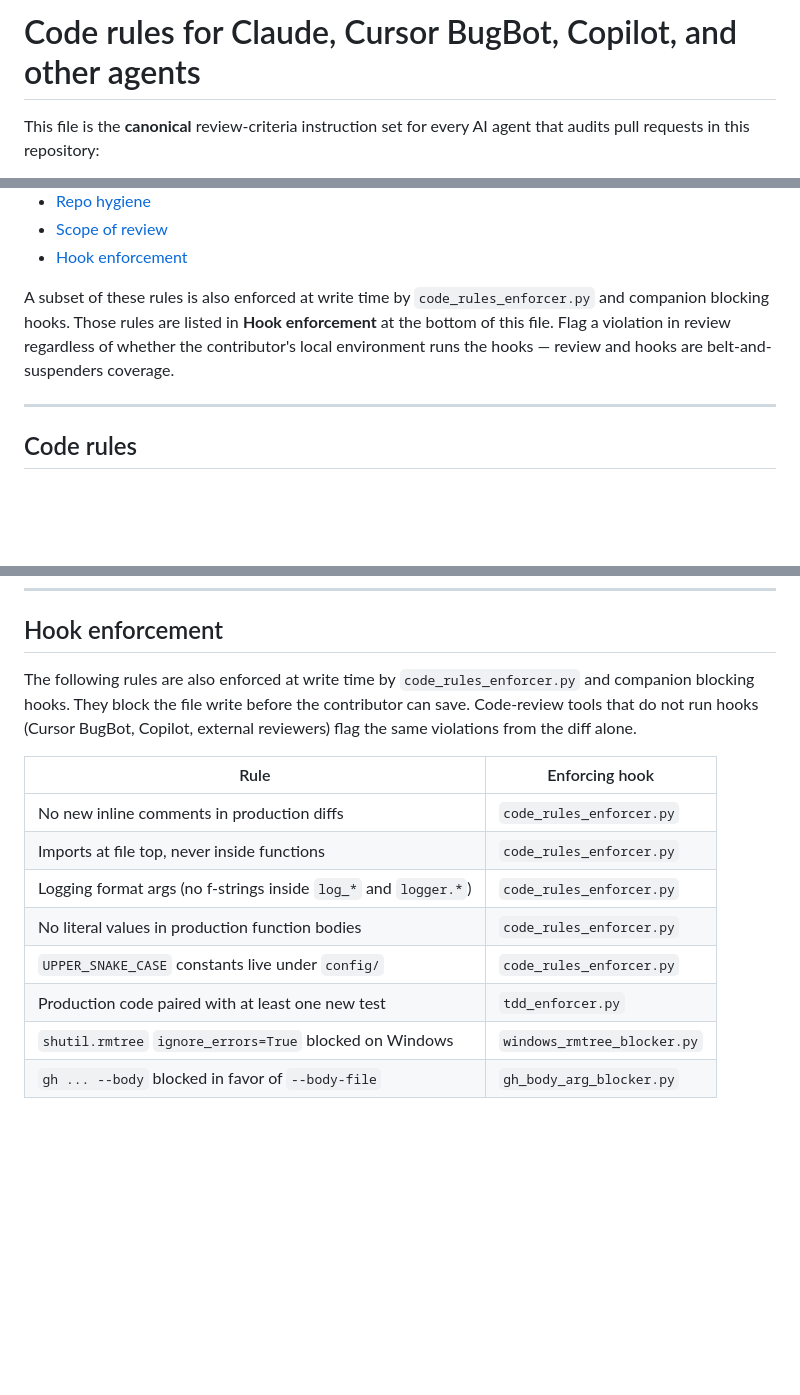
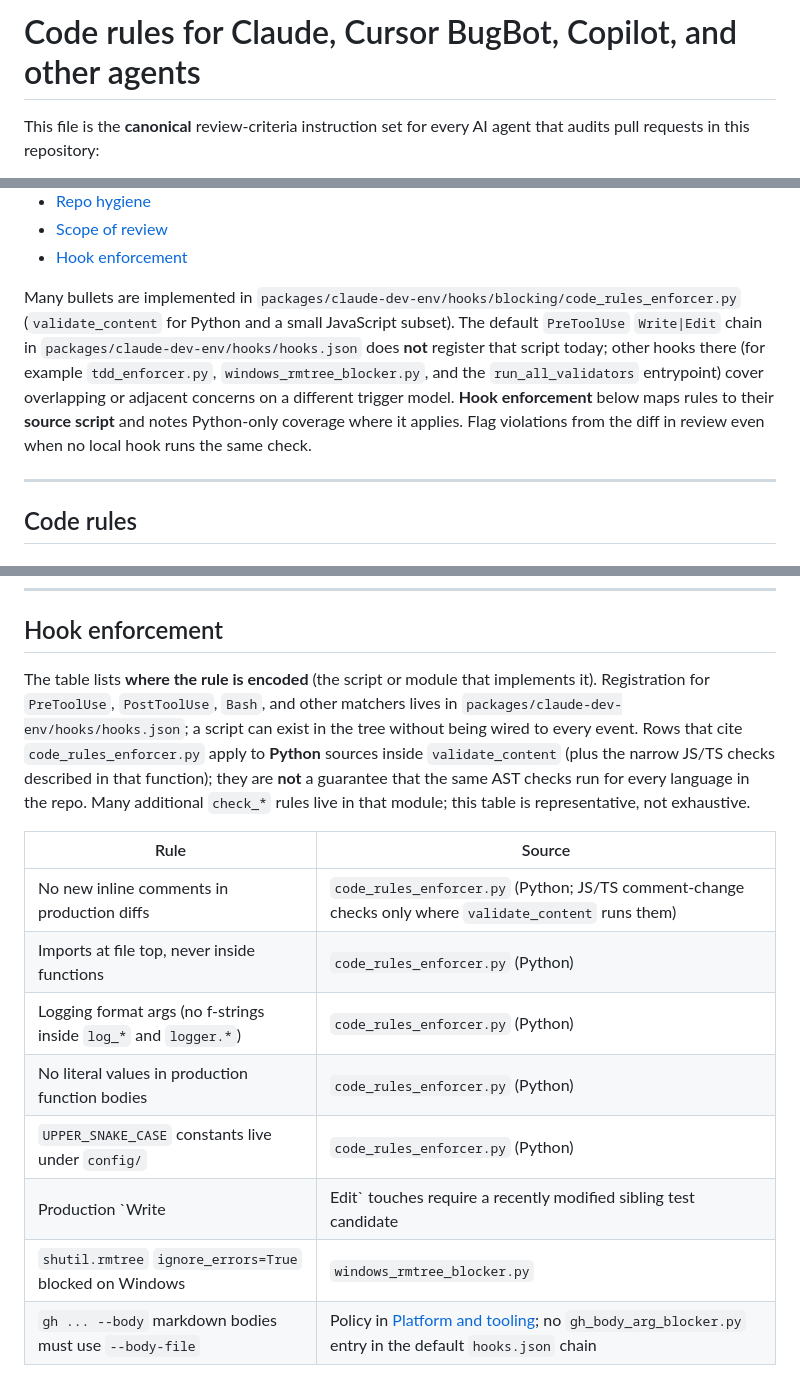
Before and after one commit to jl-cmd/snake-game, a Markdown page: .cursor/BUGBOT.md, 3 parts joined by grey strips. Rendered like a GitHub page; blank space fills up the shorter version.

```diff
--- a/.cursor/BUGBOT.md
+++ b/.cursor/BUGBOT.md
@@ -3,8 +3,8 @@
 AUTO-GENERATED — DO NOT EDIT.
 Source of truth: jl-cmd/claude-code-config/.github/copilot-instructions.md
 Synced by: .github/workflows/sync-ai-rules.yml
-Source commit: b035d738d1b45573442131b064c6c1205e73c408
-Synced at: 2026-05-03T12:42:31.915307+00:00
+Source commit: 3384388d0aa307a15916aa08f994c89c0546236e
+Synced at: 2026-05-03T15:21:17.407072+00:00
 -->
 <!-- SYNC-HEADER-END -->
 
@@ -39,7 +39,7 @@ This file is **rules-only**. Repo layout, build commands, and workflow guidance
 - [Scope of review](#scope-of-review)
 - [Hook enforcement](#hook-enforcement)
 
-A subset of these rules is also enforced at write time by `code_rules_enforcer.py` and companion blocking hooks. Those rules are listed in **Hook enforcement** at the bottom of this file. Flag a violation in review regardless of whether the contributor's local environment runs the hooks — review and hooks are belt-and-suspenders coverage.
+Many bullets are implemented in `packages/claude-dev-env/hooks/blocking/code_rules_enforcer.py` (`validate_content` for Python and a small JavaScript subset). The default `PreToolUse` `Write|Edit` chain in `packages/claude-dev-env/hooks/hooks.json` does **not** register that script today; other hooks there (for example `tdd_enforcer.py`, `windows_rmtree_blocker.py`, and the `run_all_validators` entrypoint) cover overlapping or adjacent concerns on a different trigger model. **Hook enforcement** below maps rules to their **source script** and notes Python-only coverage where it applies. Flag violations from the diff in review even when no local hook runs the same check.
 
 ---
 
@@ -166,15 +166,15 @@ Full rule including the decision table, examples, and reference-counting details
 
 ## Hook enforcement
 
-The following rules are also enforced at write time by `code_rules_enforcer.py` and companion blocking hooks. They block the file write before the contributor can save. Code-review tools that do not run hooks (Cursor BugBot, Copilot, external reviewers) flag the same violations from the diff alone.
+The table lists **where the rule is encoded** (the script or module that implements it). Registration for `PreToolUse`, `PostToolUse`, `Bash`, and other matchers lives in `packages/claude-dev-env/hooks/hooks.json`; a script can exist in the tree without being wired to every event. Rows that cite `code_rules_enforcer.py` apply to **Python** sources inside `validate_content` (plus the narrow JS/TS checks described in that function); they are **not** a guarantee that the same AST checks run for every language in the repo. Many additional `check_*` rules live in that module; this table is representative, not exhaustive.
 
-| Rule | Enforcing hook |
+| Rule | Source |
 |---|---|
-| No new inline comments in production diffs | `code_rules_enforcer.py` |
-| Imports at file top, never inside functions | `code_rules_enforcer.py` |
-| Logging format args (no f-strings inside `log_*` and `logger.*`) | `code_rules_enforcer.py` |
-| No literal values in production function bodies | `code_rules_enforcer.py` |
-| `UPPER_SNAKE_CASE` constants live under `config/` | `code_rules_enforcer.py` |
-| Production code paired with at least one new test | `tdd_enforcer.py` |
+| No new inline comments in production diffs | `code_rules_enforcer.py` (Python; JS/TS comment-change checks only where `validate_content` runs them) |
+| Imports at file top, never inside functions | `code_rules_enforcer.py` (Python) |
+| Logging format args (no f-strings inside `log_*` and `logger.*`) | `code_rules_enforcer.py` (Python) |
+| No literal values in production function bodies | `code_rules_enforcer.py` (Python) |
+| `UPPER_SNAKE_CASE` constants live under `config/` | `code_rules_enforcer.py` (Python) |
+| Production `Write|Edit` touches require a recently modified sibling test candidate | `tdd_enforcer.py` (heuristic freshness gate — not a proof that a brand-new test assertion shipped in the same PR) |
 | `shutil.rmtree` `ignore_errors=True` blocked on Windows | `windows_rmtree_blocker.py` |
-| `gh ... --body` blocked in favor of `--body-file` | `gh_body_arg_blocker.py` |
+| `gh ... --body` markdown bodies must use `--body-file` | Policy in [Platform and tooling](#platform-and-tooling); no `gh_body_arg_blocker.py` entry in the default `hooks.json` chain |
```
Also changed, not shown: .github/copilot-instructions.md (+12 -12 lines).
